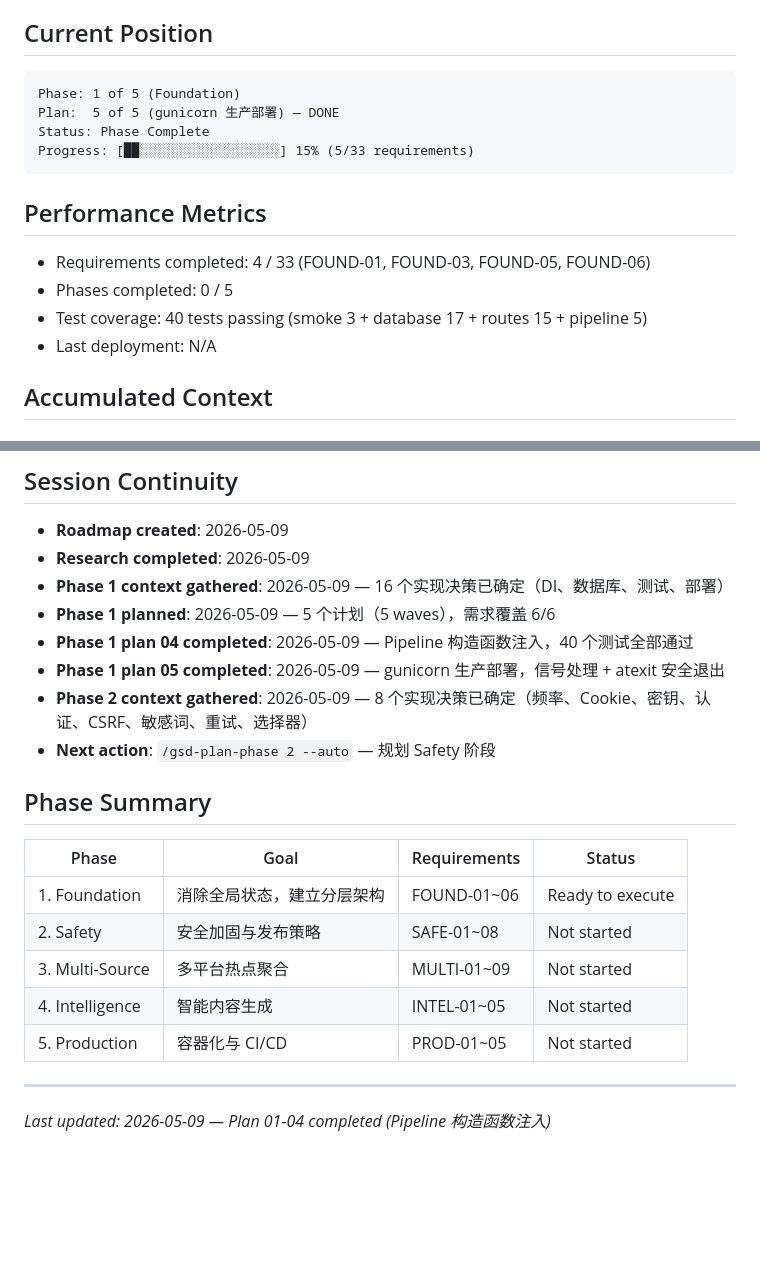
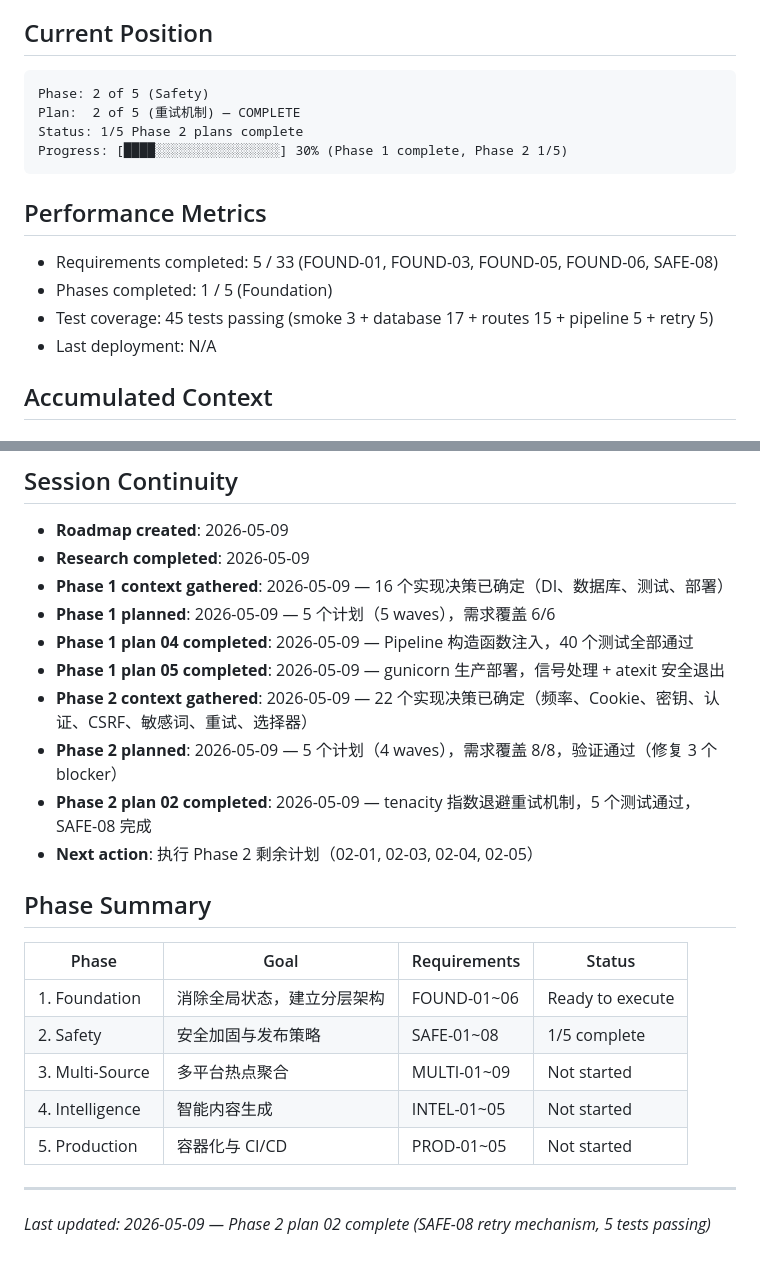
Before and after one commit to ChangWencai/newsAgent, a Markdown page: .planning/STATE.md, 2 parts joined by grey strips. Drawn GitHub-style; blank space fills up the shorter version.

````diff
--- a/.planning/STATE.md
+++ b/.planning/STATE.md
@@ -9,17 +9,17 @@
 ## Current Position
 
 ```
-Phase: 1 of 5 (Foundation)
-Plan:  5 of 5 (gunicorn 生产部署) — DONE
-Status: Phase Complete
-Progress: [██░░░░░░░░░░░░░░░░░░] 15% (5/33 requirements)
+Phase: 2 of 5 (Safety)
+Plan:  2 of 5 (重试机制) — COMPLETE
+Status: 1/5 Phase 2 plans complete
+Progress: [████░░░░░░░░░░░░░░░░] 30% (Phase 1 complete, Phase 2 1/5)
 ```
 
 ## Performance Metrics
 
-- Requirements completed: 4 / 33 (FOUND-01, FOUND-03, FOUND-05, FOUND-06)
-- Phases completed: 0 / 5
-- Test coverage: 40 tests passing (smoke 3 + database 17 + routes 15 + pipeline 5)
+- Requirements completed: 5 / 33 (FOUND-01, FOUND-03, FOUND-05, FOUND-06, SAFE-08)
+- Phases completed: 1 / 5 (Foundation)
+- Test coverage: 45 tests passing (smoke 3 + database 17 + routes 15 + pipeline 5 + retry 5)
 - Last deployment: N/A
 
 ## Accumulated Context
@@ -56,19 +56,21 @@ Progress: [██░░░░░░░░░░░░░░░░░░] 15% (5/
 - **Phase 1 planned**: 2026-05-09 — 5 个计划（5 waves），需求覆盖 6/6
 - **Phase 1 plan 04 completed**: 2026-05-09 — Pipeline 构造函数注入，40 个测试全部通过
 - **Phase 1 plan 05 completed**: 2026-05-09 — gunicorn 生产部署，信号处理 + atexit 安全退出
-- **Phase 2 context gathered**: 2026-05-09 — 8 个实现决策已确定（频率、Cookie、密钥、认证、CSRF、敏感词、重试、选择器）
-- **Next action**: `/gsd-plan-phase 2 --auto` — 规划 Safety 阶段
+- **Phase 2 context gathered**: 2026-05-09 — 22 个实现决策已确定（频率、Cookie、密钥、认证、CSRF、敏感词、重试、选择器）
+- **Phase 2 planned**: 2026-05-09 — 5 个计划（4 waves），需求覆盖 8/8，验证通过（修复 3 个 blocker）
+- **Phase 2 plan 02 completed**: 2026-05-09 — tenacity 指数退避重试机制，5 个测试通过，SAFE-08 完成
+- **Next action**: 执行 Phase 2 剩余计划（02-01, 02-03, 02-04, 02-05）
 
 ## Phase Summary
 
 | Phase | Goal | Requirements | Status |
 |-------|------|-------------|--------|
 | 1. Foundation | 消除全局状态，建立分层架构 | FOUND-01~06 | Ready to execute |
-| 2. Safety | 安全加固与发布策略 | SAFE-01~08 | Not started |
+| 2. Safety | 安全加固与发布策略 | SAFE-01~08 | 1/5 complete |
 | 3. Multi-Source | 多平台热点聚合 | MULTI-01~09 | Not started |
 | 4. Intelligence | 智能内容生成 | INTEL-01~05 | Not started |
 | 5. Production | 容器化与 CI/CD | PROD-01~05 | Not started |
 
 ---
 
-*Last updated: 2026-05-09 — Plan 01-04 completed (Pipeline 构造函数注入)*
+*Last updated: 2026-05-09 — Phase 2 plan 02 complete (SAFE-08 retry mechanism, 5 tests passing)*
````
Also changed, not shown: .planning/ROADMAP.md (+19 -12 lines), 1 other file.
